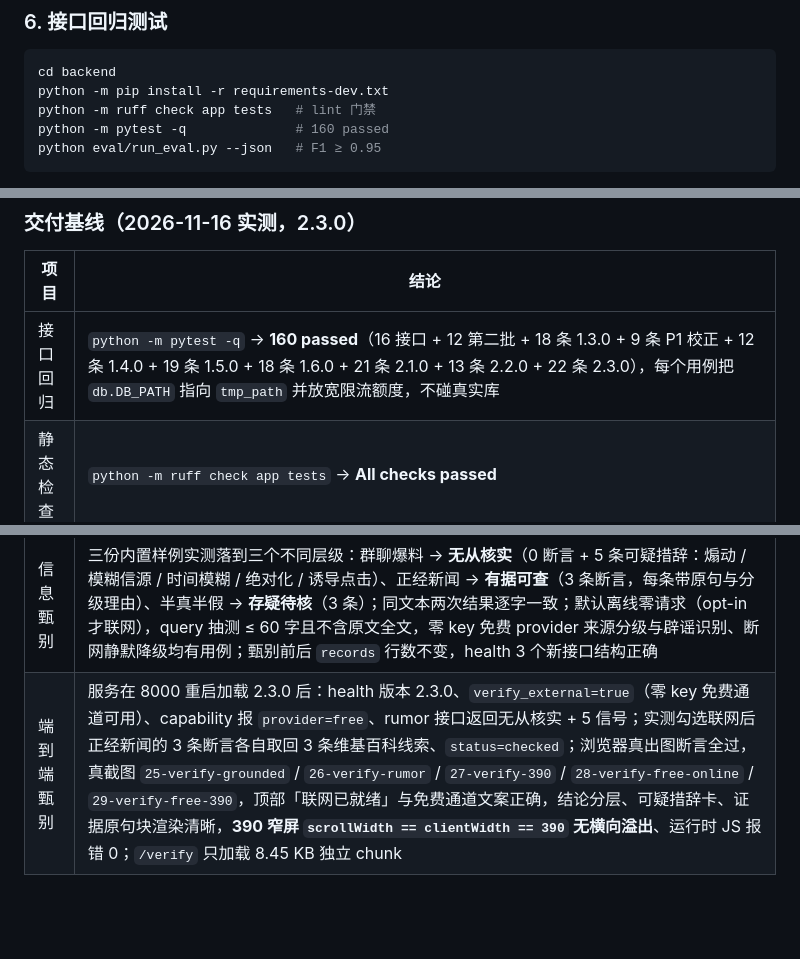
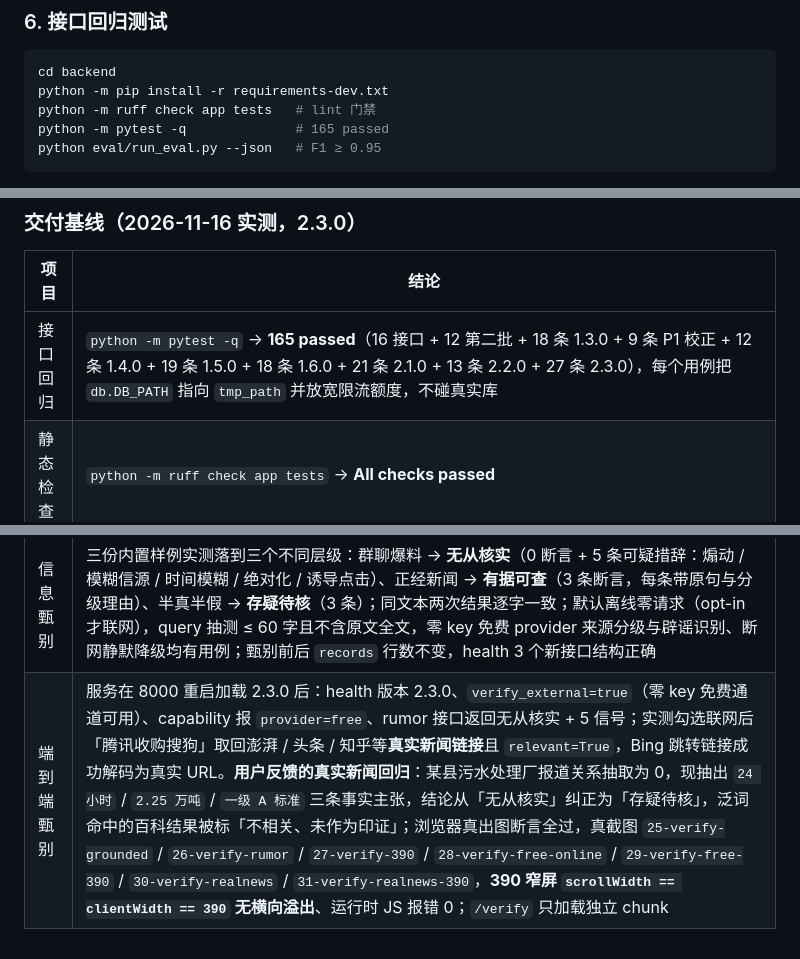
Before and after one commit to UESTC-Diver/Relation-Extraction-System, a Markdown page: README.md, 3 parts joined by grey strips. Rendered like a GitHub page; blank space fills up the shorter version.

````diff
--- a/README.md
+++ b/README.md
@@ -399,7 +405,7 @@ python eval/run_eval.py --json     # 机读格式，便于接入 CI
 cd backend
 python -m pip install -r requirements-dev.txt
 python -m ruff check app tests   # lint 门禁
-python -m pytest -q              # 160 passed
+python -m pytest -q              # 165 passed
 python eval/run_eval.py --json   # F1 ≥ 0.95
 ```
 
@@ -817,7 +823,7 @@ F1 从 0.769 提升到 0.980 来自 `relation.py` 的四类机制：跨句轻量
 
 | 项目 | 结论 |
 | --- | --- |
-| 接口回归 | `python -m pytest -q` → **160 passed**（16 接口 + 12 第二批 + 18 条 1.3.0 + 9 条 P1 校正 + 12 条 1.4.0 + 19 条 1.5.0 + 18 条 1.6.0 + 21 条 2.1.0 + 13 条 2.2.0 + 22 条 2.3.0），每个用例把 `db.DB_PATH` 指向 `tmp_path` 并放宽限流额度，不碰真实库 |
+| 接口回归 | `python -m pytest -q` → **165 passed**（16 接口 + 12 第二批 + 18 条 1.3.0 + 9 条 P1 校正 + 12 条 1.4.0 + 19 条 1.5.0 + 18 条 1.6.0 + 21 条 2.1.0 + 13 条 2.2.0 + 27 条 2.3.0），每个用例把 `db.DB_PATH` 指向 `tmp_path` 并放宽限流额度，不碰真实库 |
 | 静态检查 | `python -m ruff check app tests` → **All checks passed** |
 | CI 门禁 | `.github/workflows/ci.yml`：backend 跑依赖锁校验 + ruff + pytest + `eval/run_eval.py --json`（断言 `F1 ≥ 0.95`），frontend 跑 lockfile 校验 + `npm ci && npm run build` |
 | 效果评测 | P 0.960 / R 1.000 / **F1 0.980** / Macro-F1 0.986，与第九节一致、本轮未回退 |
@@ -838,4 +844,4 @@ F1 从 0.769 提升到 0.980 来自 `relation.py` 的四类机制：跨句轻量
 | 端到端反推 | 服务在 8000 重启加载 2.2.0 后：接口脚本 **15 项断言全过**（版本、读补录、可定位句数、候选与自证、子串收敛、已注册不重提、**未写入配置**、建议类型、404 分支、`verify=false`、清理回基线）；浏览器 CDP **14 项断言全过**，真截图 `23-mining-triggers` / `24-mining-390`，1440 与 390 两档**弹窗不出屏且页脚完整在视口内**（`getBoundingClientRect().bottom ≤ innerHeight`）、无横向溢出、运行时错误 0 |
 | 端到端案卷 | 服务在 8000 重启加载 2.1.0 后：接口脚本 **23 项断言全过**（health 版本、角色目录、建卷 / 改名 / 归档 / 详情 / 报告 / 移出 / 删除 / 404 分支、示例载入幂等、**推断泄露检查 0 条**、评测返回结构不受案卷影响）；浏览器 CDP 断言全过，真截图 `19-dossier-direct` / `20-dossier-inferred` / `21-dossier-ambiguities` / `22-dossier-report`，案卷页在 1440 与 390 两档**无横向溢出**、运行时错误 0；`/cases` 只加载 17.6 KB 的独立 chunk，**不下载 Element Plus** |
 | 信息甄别 | 三份内置样例实测落到三个不同层级：群聊爆料 → **无从核实**（0 断言 + 5 条可疑措辞：煽动 / 模糊信源 / 时间模糊 / 绝对化 / 诱导点击）、正经新闻 → **有据可查**（3 条断言，每条带原句与分级理由）、半真半假 → **存疑待核**（3 条）；同文本两次结果逐字一致；默认离线零请求（opt-in 才联网），query 抽测 ≤ 60 字且不含原文全文，零 key 免费 provider 来源分级与辟谣识别、断网静默降级均有用例；甄别前后 `records` 行数不变，health 3 个新接口结构正确 |
-| 端到端甄别 | 服务在 8000 重启加载 2.3.0 后：health 版本 2.3.0、`verify_external=true`（零 key 免费通道可用）、capability 报 `provider=free`、rumor 接口返回无从核实 + 5 信号；实测勾选联网后正经新闻的 3 条断言各自取回 3 条维基百科线索、`status=checked`；浏览器真出图断言全过，真截图 `25-verify-grounded` / `26-verify-rumor` / `27-verify-390` / `28-verify-free-online` / `29-verify-free-390`，顶部「联网已就绪」与免费通道文案正确，结论分层、可疑措辞卡、证据原句块渲染清晰，**390 窄屏 `scrollWidth == clientWidth == 390` 无横向溢出**、运行时 JS 报错 0；`/verify` 只加载 8.45 KB 独立 chunk |
+| 端到端甄别 | 服务在 8000 重启加载 2.3.0 后：health 版本 2.3.0、`verify_external=true`（零 key 免费通道可用）、capability 报 `provider=free`、rumor 接口返回无从核实 + 5 信号；实测勾选联网后「腾讯收购搜狗」取回澎湃 / 头条 / 知乎等**真实新闻链接**且 `relevant=True`，Bing 跳转链接成功解码为真实 URL。**用户反馈的真实新闻回归**：某县污水处理厂报道关系抽取为 0，现抽出 `24 小时` / `2.25 万吨` / `一级 A 标准` 三条事实主张，结论从「无从核实」纠正为「存疑待核」，泛词命中的百科结果被标「不相关、未作为印证」；浏览器真出图断言全过，真截图 `25-verify-grounded` / `26-verify-rumor` / `27-verify-390` / `28-verify-free-online` / `29-verify-free-390` / `30-verify-realnews` / `31-verify-realnews-390`，**390 窄屏 `scrollWidth == clientWidth == 390` 无横向溢出**、运行时 JS 报错 0；`/verify` 只加载独立 chunk |
````
Also changed, not shown: other parts of README.md (+10 -4 lines), docs/screenshots/30-verify-realnews.png (added), docs/screenshots/31-verify-realnews-390.png (added), 2 other files.
